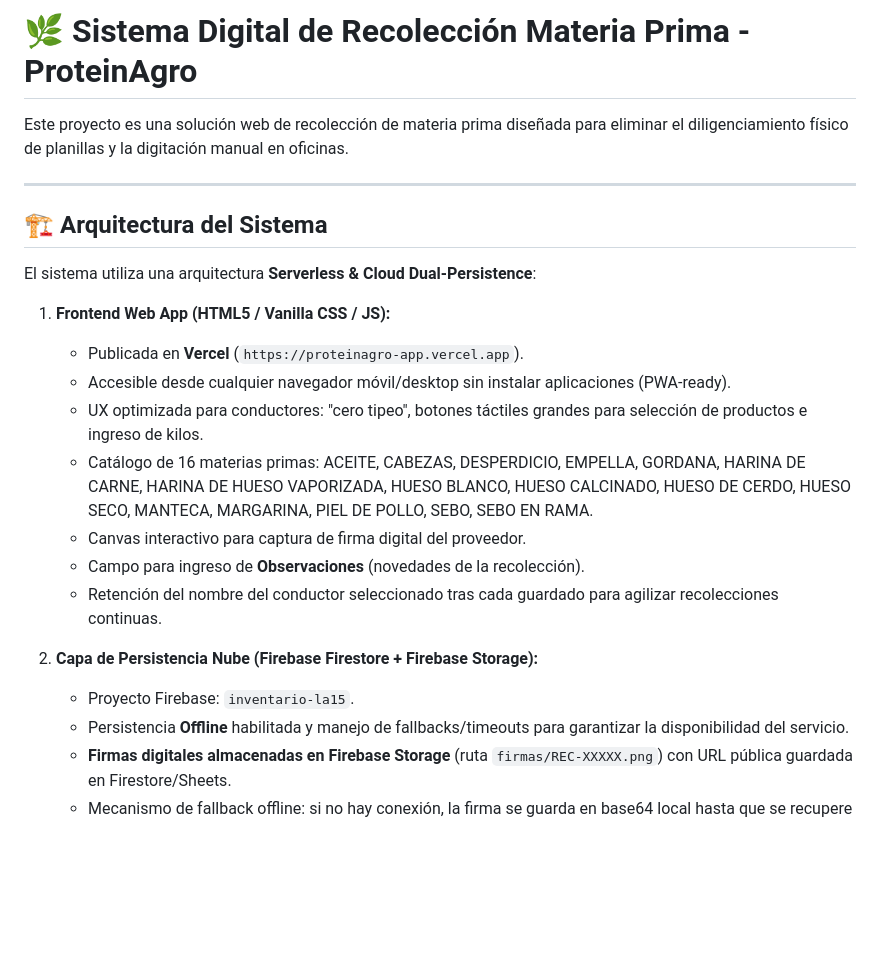
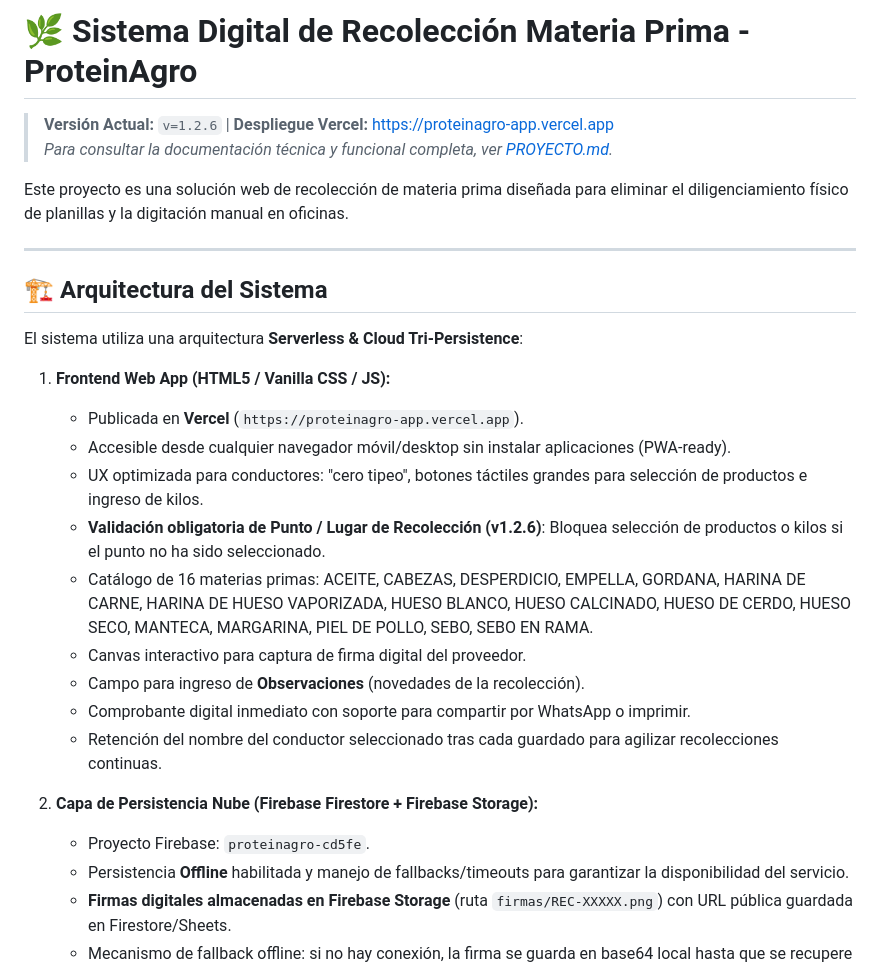
Before and after one commit to Tecnologia100/proteinagro-app, a Markdown page: README.md, the part around the change. Drawn GitHub-style; blank space fills up the shorter version.

Commit message:
Docs: add comprehensive PROYECTO.md markdown documentation and update README.md

```diff
--- a/README.md
+++ b/README.md
@@ -1,4 +1,6 @@
 # 🌿 Sistema Digital de Recolección Materia Prima - ProteinAgro
+> **Versión Actual:** `v=1.2.6` | **Despliegue Vercel:** [https://proteinagro-app.vercel.app](https://proteinagro-app.vercel.app)
+> *Para consultar la documentación técnica y funcional completa, ver [PROYECTO.md](PROYECTO.md).*
 
 Este proyecto es una solución web de recolección de materia prima diseñada para eliminar el diligenciamiento físico de planillas y la digitación manual en oficinas.
 
@@ -6,19 +8,21 @@ Este proyecto es una solución web de recolección de materia prima diseñada pa
 
 ## 🏗️ Arquitectura del Sistema
 
-El sistema utiliza una arquitectura **Serverless & Cloud Dual-Persistence**:
+El sistema utiliza una arquitectura **Serverless & Cloud Tri-Persistence**:
 
 1. **Frontend Web App (HTML5 / Vanilla CSS / JS):**
    - Publicada en **Vercel** (`https://proteinagro-app.vercel.app`).
    - Accesible desde cualquier navegador móvil/desktop sin instalar aplicaciones (PWA-ready).
    - UX optimizada para conductores: "cero tipeo", botones táctiles grandes para selección de productos e ingreso de kilos.
+   - **Validación obligatoria de Punto / Lugar de Recolección (v1.2.6)**: Bloquea selección de productos o kilos si el punto no ha sido seleccionado.
    - Catálogo de 16 materias primas: ACEITE, CABEZAS, DESPERDICIO, EMPELLA, GORDANA, HARINA DE CARNE, HARINA DE HUESO VAPORIZADA, HUESO BLANCO, HUESO CALCINADO, HUESO DE CERDO, HUESO SECO, MANTECA, MARGARINA, PIEL DE POLLO, SEBO, SEBO EN RAMA.
    - Canvas interactivo para captura de firma digital del proveedor.
    - Campo para ingreso de **Observaciones** (novedades de la recolección).
+   - Comprobante digital inmediato con soporte para compartir por WhatsApp o imprimir.
    - Retención del nombre del conductor seleccionado tras cada guardado para agilizar recolecciones continuas.
 
 2. **Capa de Persistencia Nube (Firebase Firestore + Firebase Storage):**
-   - Proyecto Firebase: `inventario-la15`.
+   - Proyecto Firebase: `proteinagro-cd5fe`.
    - Persistencia **Offline** habilitada y manejo de fallbacks/timeouts para garantizar la disponibilidad del servicio.
    - **Firmas digitales almacenadas en Firebase Storage** (ruta `firmas/REC-XXXXX.png`) con URL pública guardada en Firestore/Sheets.
    - Mecanismo de fallback offline: si no hay conexión, la firma se guarda en base64 local hasta que se recupere la señal.
```
Also changed, not shown: PROYECTO.md (added, +265 -0 lines).
